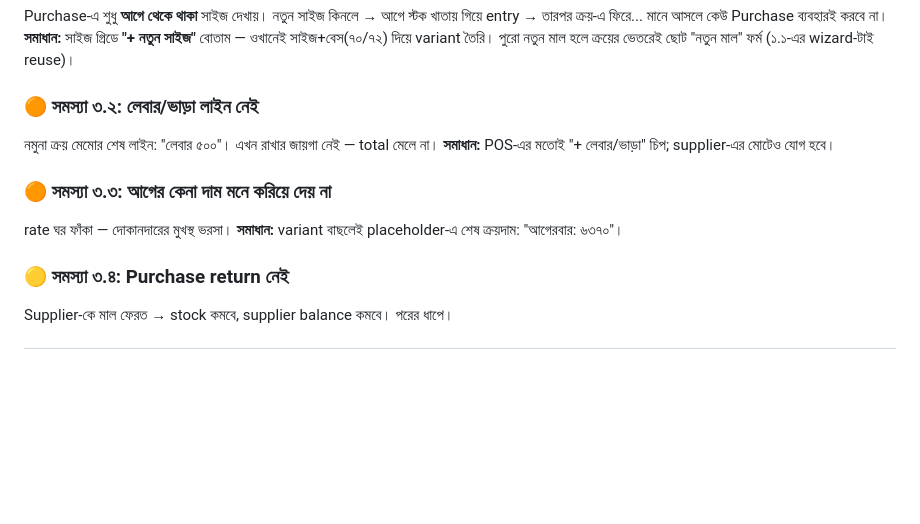
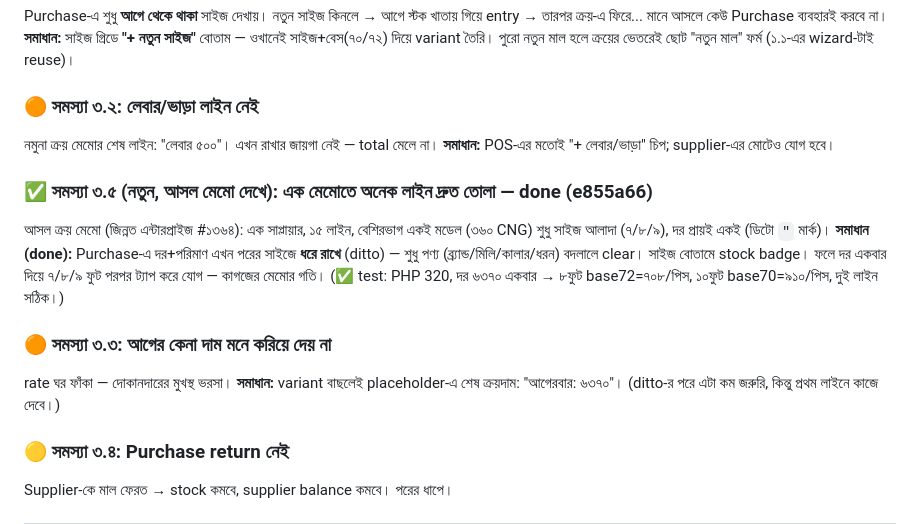
Before and after one commit to abdulla-al-maruf/tinghor-pos, a Markdown page: IMPROVEMENT_PLAN.md, the part around the change. Drawn GitHub-style; blank space fills up the shorter version.

Commit message:
Plan: note purchase ditto done (from real memo analysis)

```diff
--- a/IMPROVEMENT_PLAN.md
+++ b/IMPROVEMENT_PLAN.md
@@ -95,9 +95,13 @@ Purchase-এ শুধু **আগে থেকে থাকা** সাইজ
 নমুনা ক্রয় মেমোর শেষ লাইন: "লেবার ৫০০"। এখন রাখার জায়গা নেই — total মেলে না।
 **সমাধান:** POS-এর মতোই "+ লেবার/ভাড়া" চিপ; supplier-এর মোটেও যোগ হবে।
 
+### ✅ সমস্যা ৩.৫ (নতুন, আসল মেমো দেখে): এক মেমোতে অনেক লাইন দ্রুত তোলা — done (e855a66)
+আসল ক্রয় মেমো (জিন্নত এন্টারপ্রাইজ #১৩৬৪): এক সাপ্লায়ার, ১৫ লাইন, বেশিরভাগ একই মডেল (৩৬০ CNG) শুধু সাইজ আলাদা (৭/৮/৯), দর প্রায়ই একই (ডিটো `"` মার্ক)।
+**সমাধান (done):** Purchase-এ দর+পরিমাণ এখন পরের সাইজে **ধরে রাখে** (ditto) — শুধু পণ্য (ব্র্যান্ড/মিলি/কালার/ধরন) বদলালে clear। সাইজ বোতামে stock badge। ফলে দর একবার দিয়ে ৭/৮/৯ ফুট পরপর ট্যাপ করে যোগ — কাগজের মেমোর গতি। (✅ test: PHP 320, দর ৬৩৭০ একবার → ৮ফুট base72=৭০৮/পিস, ১০ফুট base70=৯১০/পিস, দুই লাইন সঠিক।)
+
 ### 🟠 সমস্যা ৩.৩: আগের কেনা দাম মনে করিয়ে দেয় না
 rate ঘর ফাঁকা — দোকানদারের মুখস্থ ভরসা।
-**সমাধান:** variant বাছলেই placeholder-এ শেষ ক্রয়দাম: "আগেরবার: ৬৩৭০"।
+**সমাধান:** variant বাছলেই placeholder-এ শেষ ক্রয়দাম: "আগেরবার: ৬৩৭০"। (ditto-র পরে এটা কম জরুরি, কিন্তু প্রথম লাইনে কাজে দেবে।)
 
 ### 🟡 সমস্যা ৩.৪: Purchase return নেই
 Supplier-কে মাল ফেরত → stock কমবে, supplier balance কমবে। পরের ধাপে।
```
